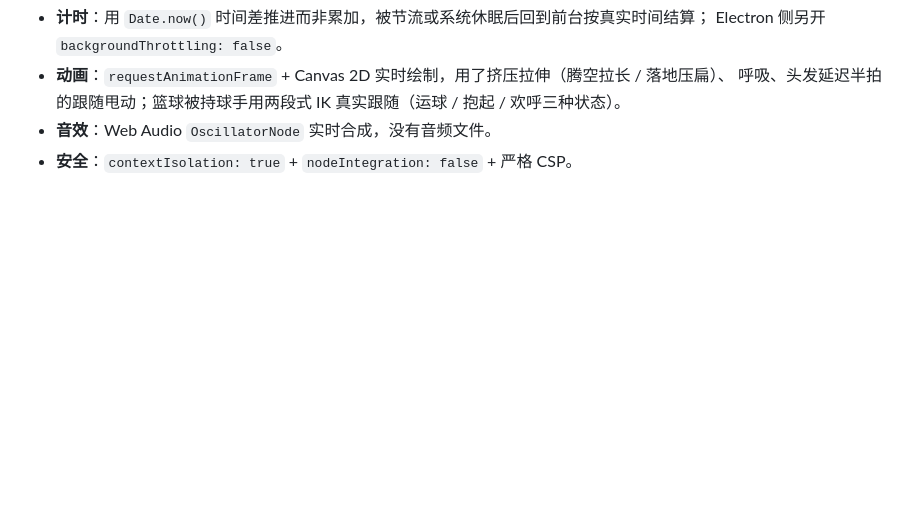
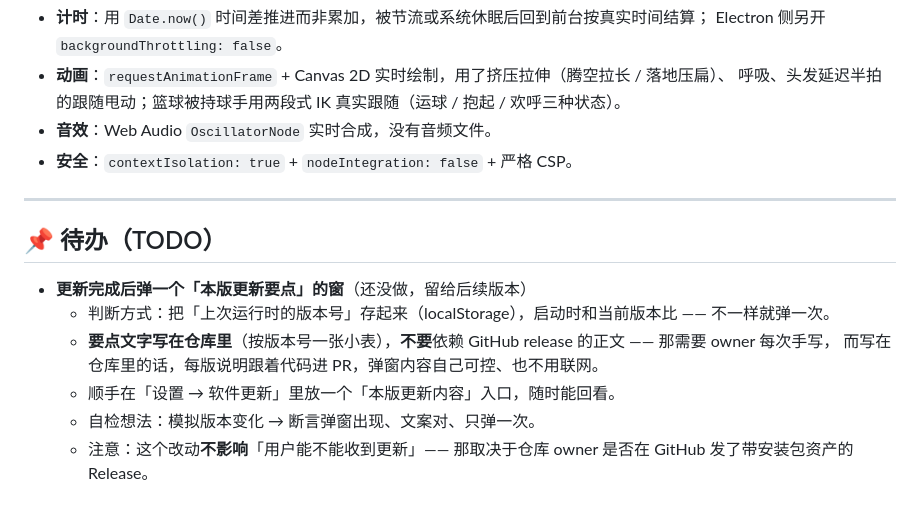
Before and after one commit to Gaofan666/iKunReminder, a Markdown page: README.md, the part around the change. GitHub-like rendering; blank space fills up the shorter version.

Commit message:
README：加一节待办（TODO）—— 更新完成后弹「本版更新要点」的窗（留给后续版本）
按用户要求不动代码，只把这条待办记进仓库（等价于挂在 GitHub 上、且不会丢）：
  · 用「上次运行版本 ≠ 当前版本」判断，弹一次
  · 要点文字按版本写在仓库里，不依赖 release 正文
  · 顺带在设置页「软件更新」里给一个回看入口
  · 并注明：这不影响用户能否收到更新（那取决于 owner 发不发 Release）

```diff
--- a/README.md
+++ b/README.md
@@ -729,3 +729,15 @@ Windows 会把不常用的图标折叠进「隐藏的图标」小三角里，拖
   呼吸、头发延迟半拍的跟随甩动；篮球被持球手用两段式 IK 真实跟随（运球 / 抱起 / 欢呼三种状态）。
 - **音效**：Web Audio `OscillatorNode` 实时合成，没有音频文件。
 - **安全**：`contextIsolation: true` + `nodeIntegration: false` + 严格 CSP。
+
+---
+
+## 📌 待办（TODO）
+
+- **更新完成后弹一个「本版更新要点」的窗**（还没做，留给后续版本）
+  - 判断方式：把「上次运行时的版本号」存起来（localStorage），启动时和当前版本比 —— 不一样就弹一次。
+  - **要点文字写在仓库里**（按版本号一张小表），**不要**依赖 GitHub release 的正文 —— 那需要 owner 每次手写，
+    而写在仓库里的话，每版说明跟着代码进 PR，弹窗内容自己可控、也不用联网。
+  - 顺手在「设置 → 软件更新」里放一个「本版更新内容」入口，随时能回看。
+  - 自检想法：模拟版本变化 → 断言弹窗出现、文案对、只弹一次。
+  - 注意：这个改动**不影响**「用户能不能收到更新」—— 那取决于仓库 owner 是否在 GitHub 发了带安装包资产的 Release。
```
